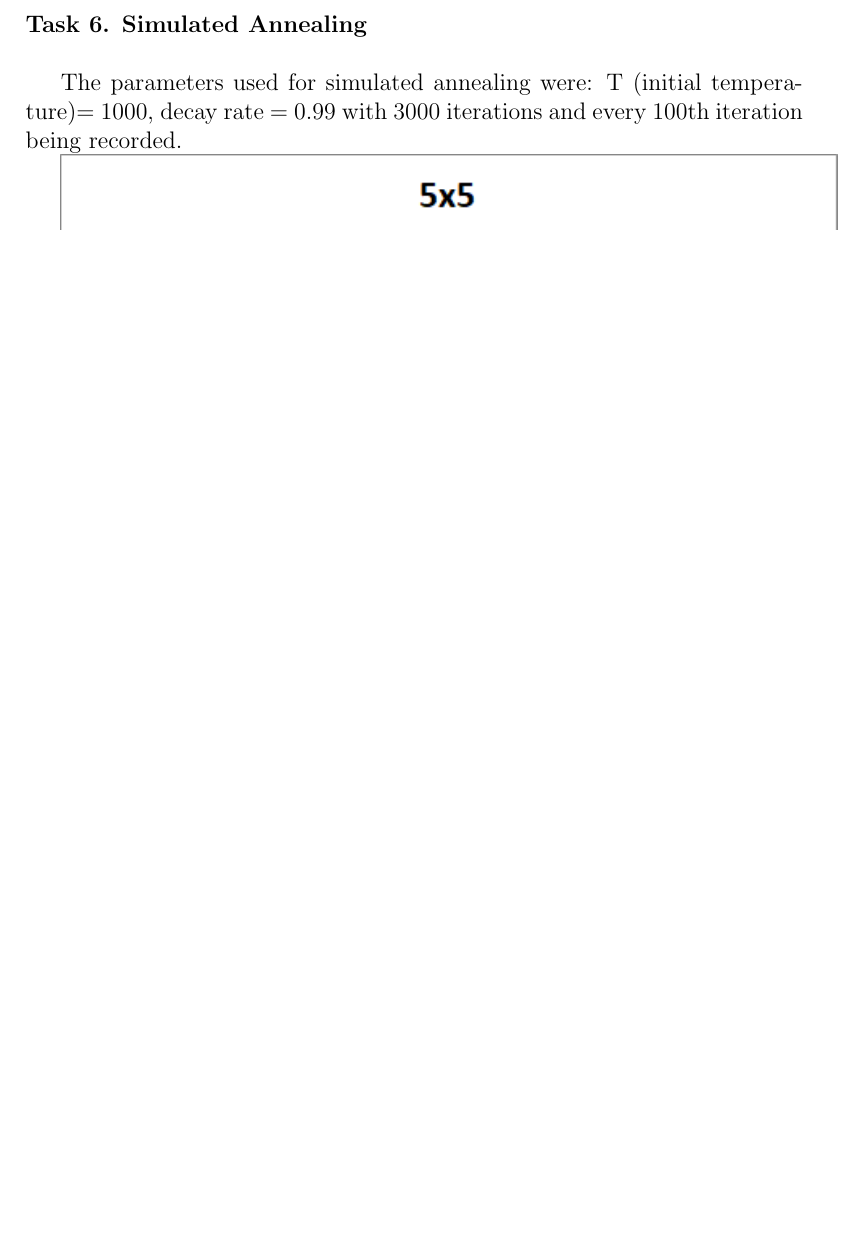
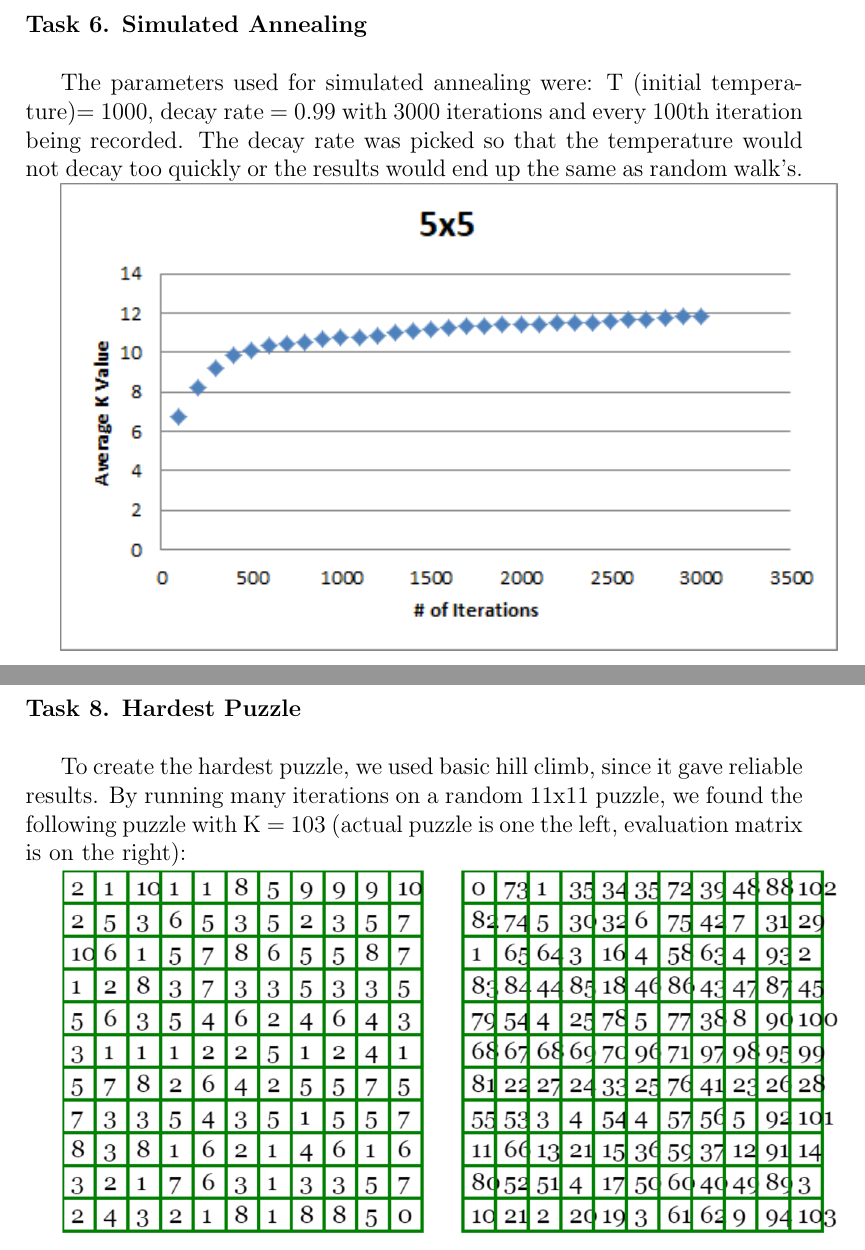
Before and after one commit to razorwu1994/Puzzle-Solution-Finder, a LaTeX problem sheet (Assignment 1 Report/Assignment 1 Report.tex): part of page 14 of 19 before the commit and two parts of pages 14 and 20 of 20 after it, the two joined at a grey line, cut so that both start at the same text, the shorter picture padded with empty space. Compiled offline with pdfLaTeX.

Commit message:
Added Task 8 report part

```diff
--- a/Assignment 1 Report/Assignment 1 Report.tex
+++ b/Assignment 1 Report/Assignment 1 Report.tex
@@ -116,7 +116,7 @@ Compared to plain hill climbing and climbing with restarts, random walk performs
 \pagebreak
 \paragraph{Task 6. Simulated Annealing} \mbox{}\\
 
-The parameters used for simulated annealing were: T (initial temperature)= 1000, decay rate = 0.99 with 3000 iterations and every 100th iteration being recorded.
+The parameters used for simulated annealing were: T (initial temperature)= 1000, decay rate = 0.99 with 3000 iterations and every 100th iteration being recorded. The decay rate was picked so that the temperature would not decay too quickly or the results would end up the same as random walk's.
 
 \includegraphics[width=\linewidth]{"Task 6/5x5 Scatterplot"}
 
@@ -160,4 +160,11 @@ However, compared to basic hill climbing, simulated annealing performs about the
 
 	5.Grand Outer Loop and Harvesting: All operations above are just one run of GA. So we take iteration number to go through GA and harvest the puzzle with highest value K and present it and its visualizing matrix on the screen.\\
 
+\pagebreak
+\paragraph{Task 8. Hardest Puzzle} \mbox{}\\
+
+To create the hardest puzzle, we used basic hill climb, since it gave reliable results. By running many iterations on a random 11x11 puzzle, we found the following puzzle with K = 103 (actual puzzle is one the left, evaluation matrix is on the right):
+
+\includegraphics[width=\linewidth]{"Task 8/Hardest Puzzle"}
+
 \end{document}
```
Also changed, not shown: Assignment 1 Report/Assignment 1 Report.pdf, Assignment 1 Report/Images/Task 8/Hardest Puzzle.PNG (added), 2 other files.
